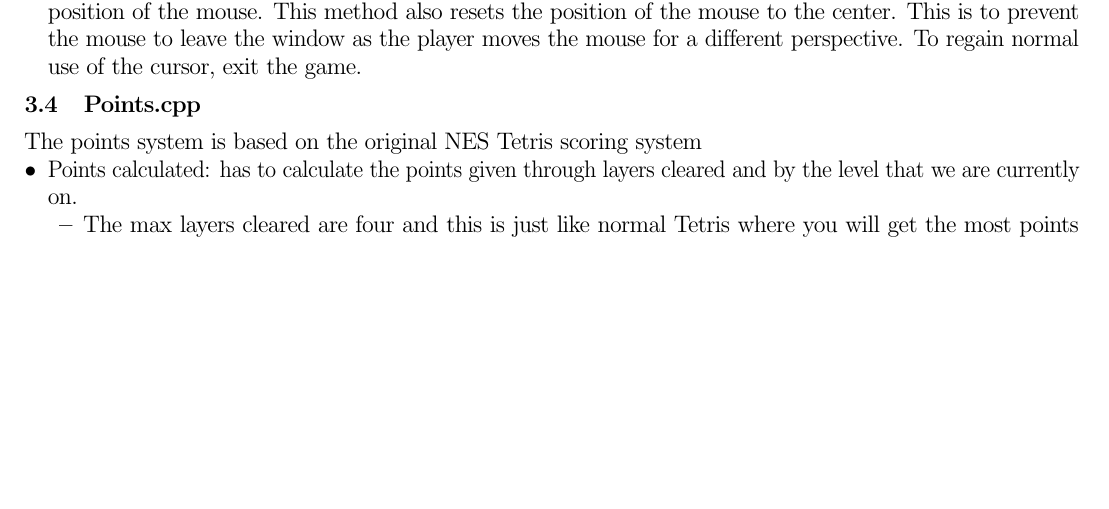
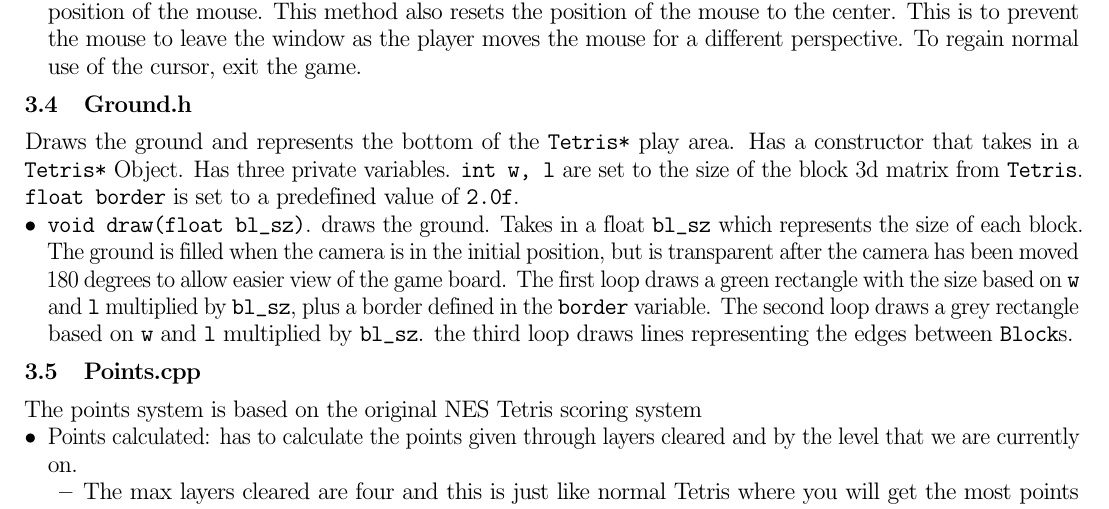
Before and after one commit to CoffeeVector/cse-165, a LaTeX document (report/report.tex): part of page 2 of 3, cut so that both start at the same text, the shorter picture padded with empty space. Compiled offline with pdfLaTeX.

Commit message:
commented out keyReleaseEvent, added documentation for Ground.h

```diff
--- a/report/report.tex
+++ b/report/report.tex
@@ -92,6 +92,20 @@ Adds a \verb|SLOT| for the method \verb|GameAdvance()| which is an alias for \ve
         This is to prevent the mouse to leave the window as the player moves the mouse for a different perspective.
         To regain normal use of the cursor, exit the game.
 \end{itemize}
+\subsection{Ground.h}
+Draws the ground and represents the bottom of the \verb|Tetris*| play area.
+Has a constructor that takes in a \verb|Tetris*| Object.
+Has three private variables.
+\verb|int w, l| are set to the size of the block 3d matrix from \verb|Tetris|.
+\verb|float border| is set to a predefined value of \verb|2.0f|.
+\begin{itemize}
+    \item \verb|void draw(float bl_sz)|. draws the ground.
+    Takes in a float \verb|bl_sz| which represents the size of each block.
+    The ground is filled when the camera is in the initial position, but is transparent after the camera has been moved 180 degrees to allow easier view of the game board.
+    The first loop draws a green rectangle with the size based on \verb|w| and \verb|l| multiplied by \verb|bl_sz|, plus a border defined in the \verb|border| variable.
+    The second loop draws a grey rectangle based on \verb|w| and \verb|l| multiplied by \verb|bl_sz|.
+    the third loop draws lines representing the edges between \verb|Block|s.
+\end{itemize}
 \subsection{Points.cpp}
 The points system is based on the original NES Tetris scoring system
 \begin{itemize}
```
Also changed, not shown: report/report.pdf, 3 other files.
